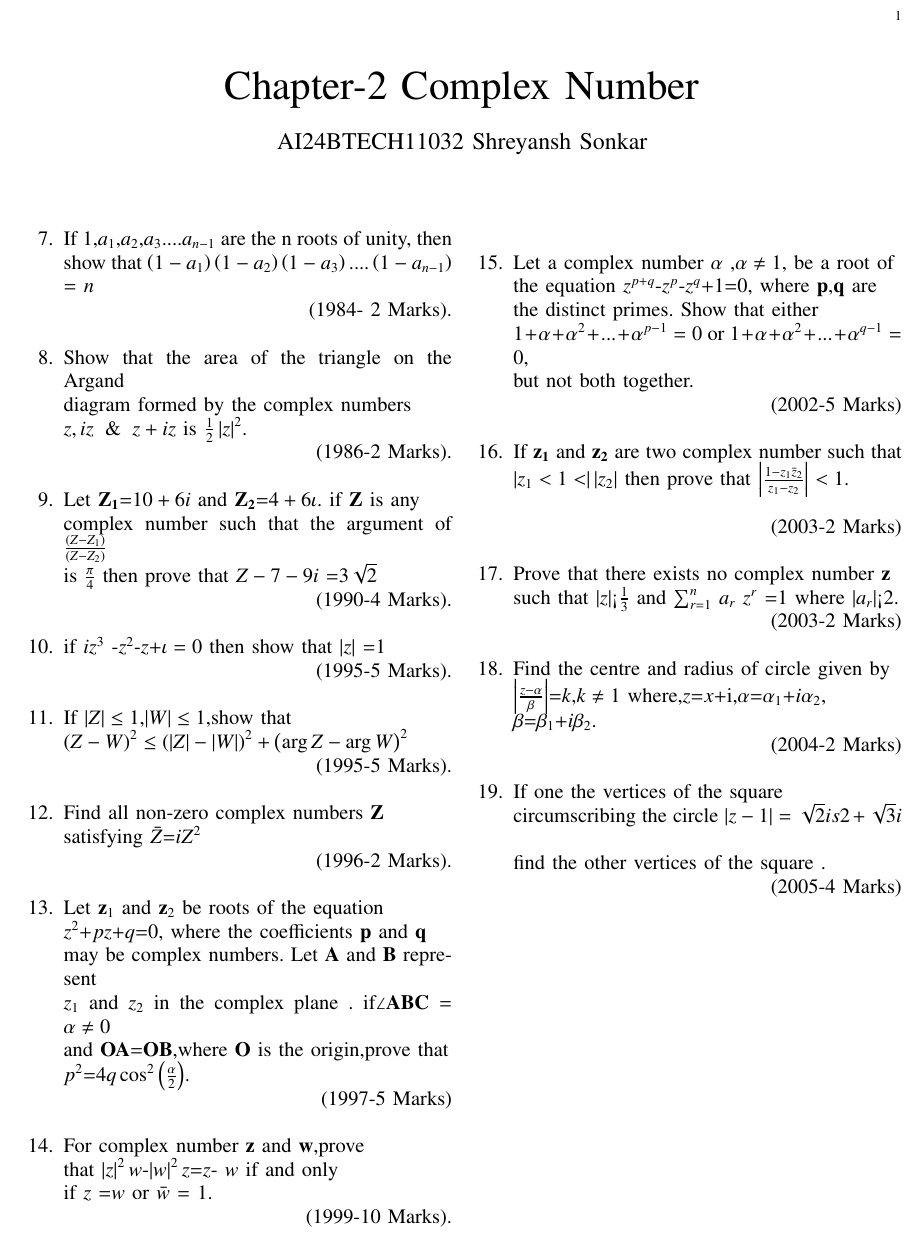
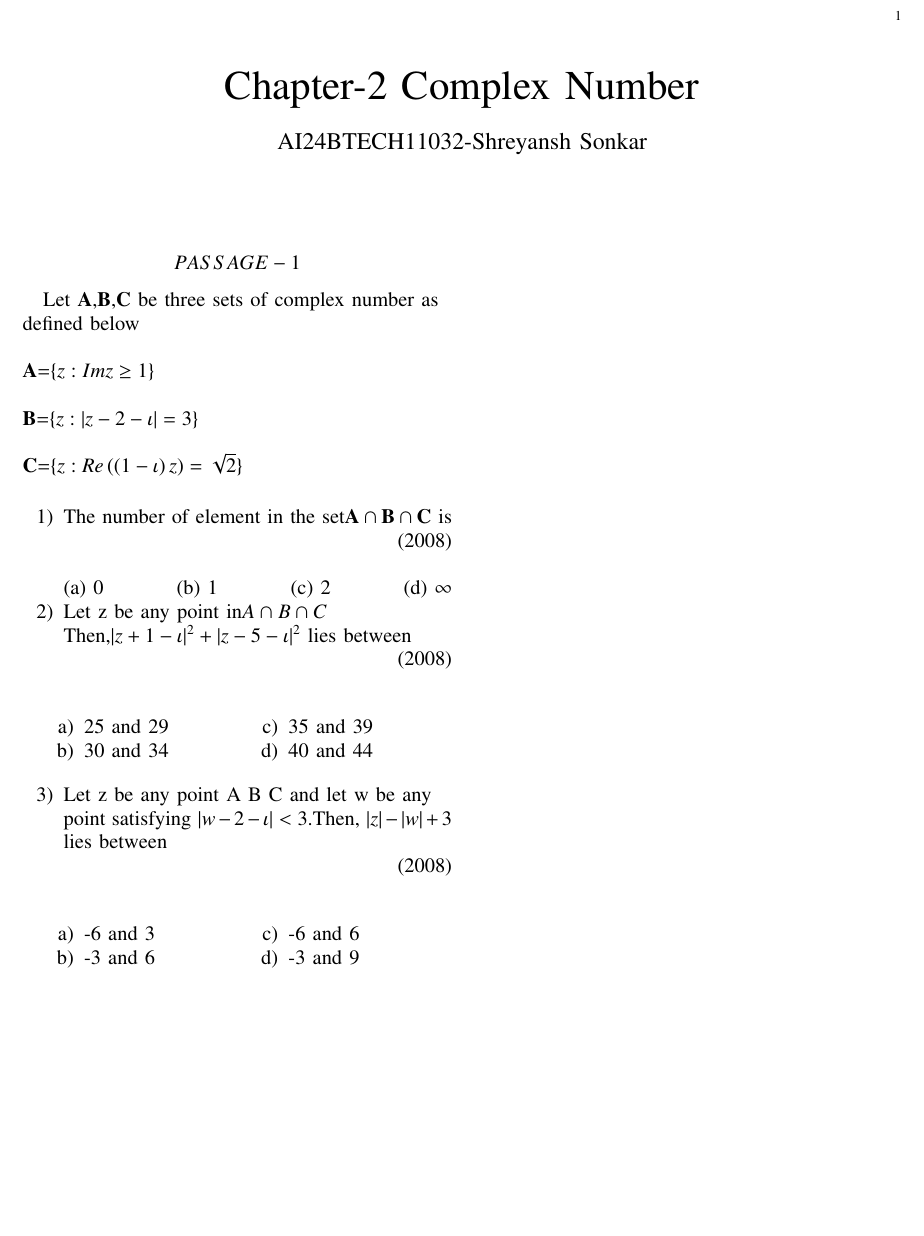
Before and after one commit to shreyansh912/EE1030, a LaTeX paper (main.tex): part of the page, cut so that both start at the same text, the shorter picture padded with empty space. Compiled offline with pdfLaTeX.

Commit message:
Add files via upload

```diff
--- a/main.tex
+++ b/main.tex
@@ -18,7 +18,7 @@
 \usepackage{tkz-euclide}
 \usepackage{listings}
 \usepackage{gvv}
-%\def\inputGnumericTable{}
+\def\inputGnumericTable{}
 \usepackage[latin1]{inputenc}
 \usepackage{color}
 \usepackage{array}
@@ -28,6 +28,7 @@
 \usepackage{hhline}
 \usepackage{ifthen}
 \usepackage{lscape}
+\usepackage{multicol}
 
 \newtheorem{theorem}{Theorem}[section]
 \newtheorem{problem}{Problem}
@@ -47,7 +48,7 @@
 \vspace{3cm}
 
 \title{Chapter-2 Complex Number}
-\author{AI24BTECH11032 Shreyansh Sonkar
+\author{AI24BTECH11032-Shreyansh Sonkar
 }
 \maketitle
 \newpage
@@ -55,97 +56,60 @@
 
 \renewcommand{\thefigure}{\theenumi}
 \renewcommand{\thetable}{\theenumi}
-\begin{enumerate}
+$$PASSAGE-1$$
 
 
 
 
-\item[7.] If $1$,$a_1$,$a_2$,$a_3$....$a_{n-1}$
- are the n roots of unity, then show that $\brak{1-a_1}\brak{1-a_2}\brak{1-a_3}....\brak{1-a_{n-1}}$ = $n$
+ Let $\vec{A}$,$\vec{B}$,$\vec{C}$ be three sets of complex number as\\
+  defined below\\\\
+$\vec{A}$=$\{z:Im z\geq 1\}$\\\\
+$\vec{B}$=$\{z:|z-2-\iota|=3\}$\\\\
+$\vec{C}$=$\{z:Re\brak{\brak{1-\iota}z}=\sqrt{2}\}$\\
+\begin{enumerate}
 
-  \hfill (1984- 2 Marks).\\
+\item The number of element in the set$\vec{A} \cap\vec{B} \cap\vec{C} $
+is
+
+\hfill (2008)\\
+
+   (a) 0 \hfill
+   (b) 1 \hfill
+   (c) 2 \hfill
+   (d) $\infty$
 
 
 
-\item[8.]  Show that the area of the
-  triangle on the Argand\\
-  diagram formed by the complex
-  numbers\\
-  $z,  iz \And z+  iz$
-  is $\frac{1}{2}\abs{z}^2$.
+\item Let z be any point in$ A\cap B \cap C$
 
-  \hfill (1986-2 Marks).\\
+ Then,$|z+1-\iota|^2+|z-5-\iota|^2$ lies between
 
-\item[9.] Let $\vec{Z_1}$=$10+6i$ and $\vec{Z_2}$=$4+6\iota$. if $\vec{Z}$ is any \\
-complex number such that the argument of ${\frac{\brak{Z-Z_1}}{\brak{Z-Z_2
-}}}$\\
-is  ${\frac{\pi}{4}}$ then prove that $Z-7-9i$ =$3\sqrt{2}$
+ \hfill  (2008) \\
+\begin{multicols}{2}
+    \begin{enumerate}
+        \item 25 and 29
+        \item 30 and 34
+        \item 35 and 39
+        \item 40 and 44
+    \end{enumerate}
+\end{multicols}
 
- \hfill(1990-4 Marks).\\
+\item  Let z be any point A B C and let w be any
+
+point satisfying $|w-2-\iota|<3$.Then, $|z|-|w|+3$ lies between
+
+   \hfill (2008) \\
+ \begin{multicols}{2}
+  \begin{enumerate}
+    \item -6 and 3
+    \item -3 and 6
+    \item -6 and 6
+    \item -3 and 9
+  \end{enumerate}
+ \end{multicols}
 
 
-\item[10.] if {$iz^{3}$ -$z^2$-$z$+$\iota=0$} then show that $\abs{z}$ =$1$
-
-\hfill(1995-5 Marks).\\
-
-\item[11.] If $\abs{Z}\le1$,$\abs{W}\le1$,show that\\
-$\brak{Z-W}^2\le\brak{\abs{Z}-\abs{W}}^2+\brak{\arg Z-\arg W}^2$
-
-\hfill(1995-5 Marks). \\
-
-
-\item[12.] Find all non-zero complex numbers $\vec{Z}$ \\
-satisfying $\bar Z$=$ iZ^2 $
-
-\hfill(1996-2 Marks).\\
-
-\item[13.] Let $\vec{z}_1$ and $\vec{z}_2$ be roots of the equation \\
-$z^2$+$pz$+$q$=$0$, where the coefficients $\vec{p}$ and $\vec{q}$\\
-may be complex numbers. Let $\Vec{A}$ and $\Vec{B}$ represent \\
-$z_1$ and $z_2$ in the complex plane . if$\angle\Vec{A}\Vec{B}\Vec{C}$ = $\alpha \not=0$\\
-and $\Vec{OA}$=$\Vec{OB}$,where $\vec{O}$ is the origin,prove that \\
-$p^2$=$4q\cos^2\brak{\frac{\alpha}{2}}$.
-
-\hfill(1997-5 Marks)\\
-
-\item[14.] For complex number $\vec{z}$ and $\vec{w}$,prove \\
-that $\abs{z}^2w$-$\abs{w}^2z$=$z$- $w$  if and only \\
-if $z$ =$w$ or $\bar w$ = $1$.
-
-\hfill(1999-10 Marks).\\
-
-
-\item[15.] Let a complex number $\alpha$ ,$\alpha \not=1$, be a root of \\
-the equation $z^{p+q}$-$z^p$-$z^q$+$1$=$0$, where $\Vec{p}$,$\Vec{q}$ are \\
-the distinct primes. Show that either \\
-$1+\alpha+\alpha^2+...+\alpha^{p-1}=0$ or $1+\alpha+\alpha^2+...+\alpha^{q- 1}=0$,\\
-but not both together.
-
-\hfill(2002-5 Marks)\\
-
-\item[16.] If $\vec{z_1}$ and $\vec{z_2}$ are two  complex number such that\\\
-     $\abs{z_1<1<}\abs{z_2}$ then prove that $\abs{\frac{1-z_1 \bar z_2}{z_1-z_2}}<1.$\\
-
-    \hfill(2003-2 Marks)\\
-
-\item[17.] Prove that there exists no  complex number $\vec{z}$ \\
-      such that $\abs{z}$<$\frac{1}{3}$ and  $\sum_{r=1}^{n}$ $a_r$ $z^r$ =$1$ where $\abs{a_r}$<$2$.
-
-   \hfill (2003-2 Marks)\\
-\item[18.] Find the centre and radius  of circle given by\\
-    $\abs{\frac{z-\alpha} \beta}$=$k$,$k\not=1$
-where,$z$=$x$+i,$\alpha$=$\alpha_1$+$i\alpha_2$, \\
-    $\beta$=$\beta_1$+$i\beta_2$.
-
-    \hfill(2004-2 Marks) \\
-
-\item[19.] If one the vertices of the square \\
-circumscribing the circle $\abs{z-1} = \sqrt{2} is 2 +\sqrt{3} i $ \\
-
-
-find the other vertices of the square .
-
-\hfill (2005-4 Marks) \\
 
 \end{enumerate}
+
 \end{document}
```
Also changed, not shown: main.pdf, 1 other file.
